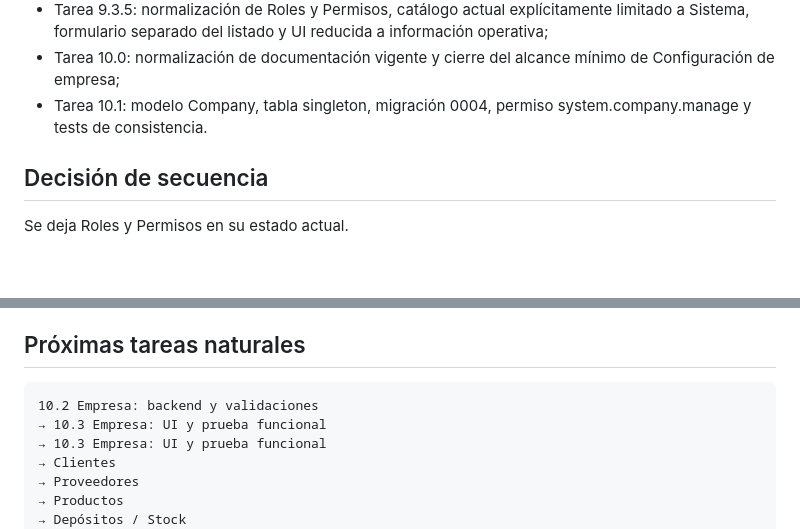
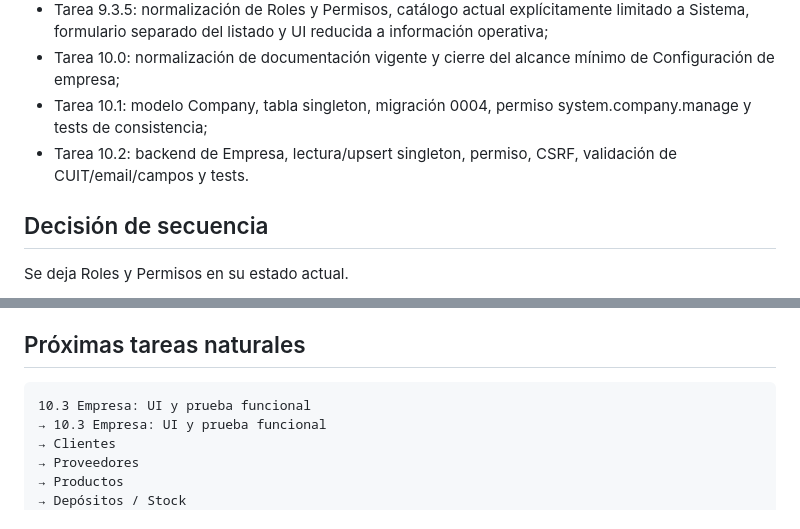
Before and after one commit to Nerpiti86/NeriSoft, a Markdown page: docs/04-roadmap.md, 2 parts joined by grey strips. Rendered like a GitHub page; blank space fills up the shorter version.

Commit message:
docs: advance company backend handoff

````diff
--- a/docs/04-roadmap.md
+++ b/docs/04-roadmap.md
@@ -22,7 +22,8 @@ Completado:
 - reorganización de Configuración: portada propia, Usuarios y Roles como destinos independientes, Mi cuenta separada y Administrador del sistema representado como tipo de acceso, no como rol;
 - Tarea 9.3.5: normalización de Roles y Permisos, catálogo actual explícitamente limitado a Sistema, formulario separado del listado y UI reducida a información operativa;
 - Tarea 10.0: normalización de documentación vigente y cierre del alcance mínimo de Configuración de empresa;
-- Tarea 10.1: modelo Company, tabla singleton, migración 0004, permiso system.company.manage y tests de consistencia.
+- Tarea 10.1: modelo Company, tabla singleton, migración 0004, permiso system.company.manage y tests de consistencia;
+- Tarea 10.2: backend de Empresa, lectura/upsert singleton, permiso, CSRF, validación de CUIT/email/campos y tests.
 
 ## Decisión de secuencia
 
@@ -371,8 +372,7 @@ A implementar contra normativa vigente al momento del desarrollo:
 ## Próximas tareas naturales
 
 ```text
-10.2 Empresa: backend y validaciones
-→ 10.3 Empresa: UI y prueba funcional
+10.3 Empresa: UI y prueba funcional
 → 10.3 Empresa: UI y prueba funcional
 → Clientes
 → Proveedores
````
Also changed, not shown: other parts of docs/04-roadmap.md (+1 -1 lines).
